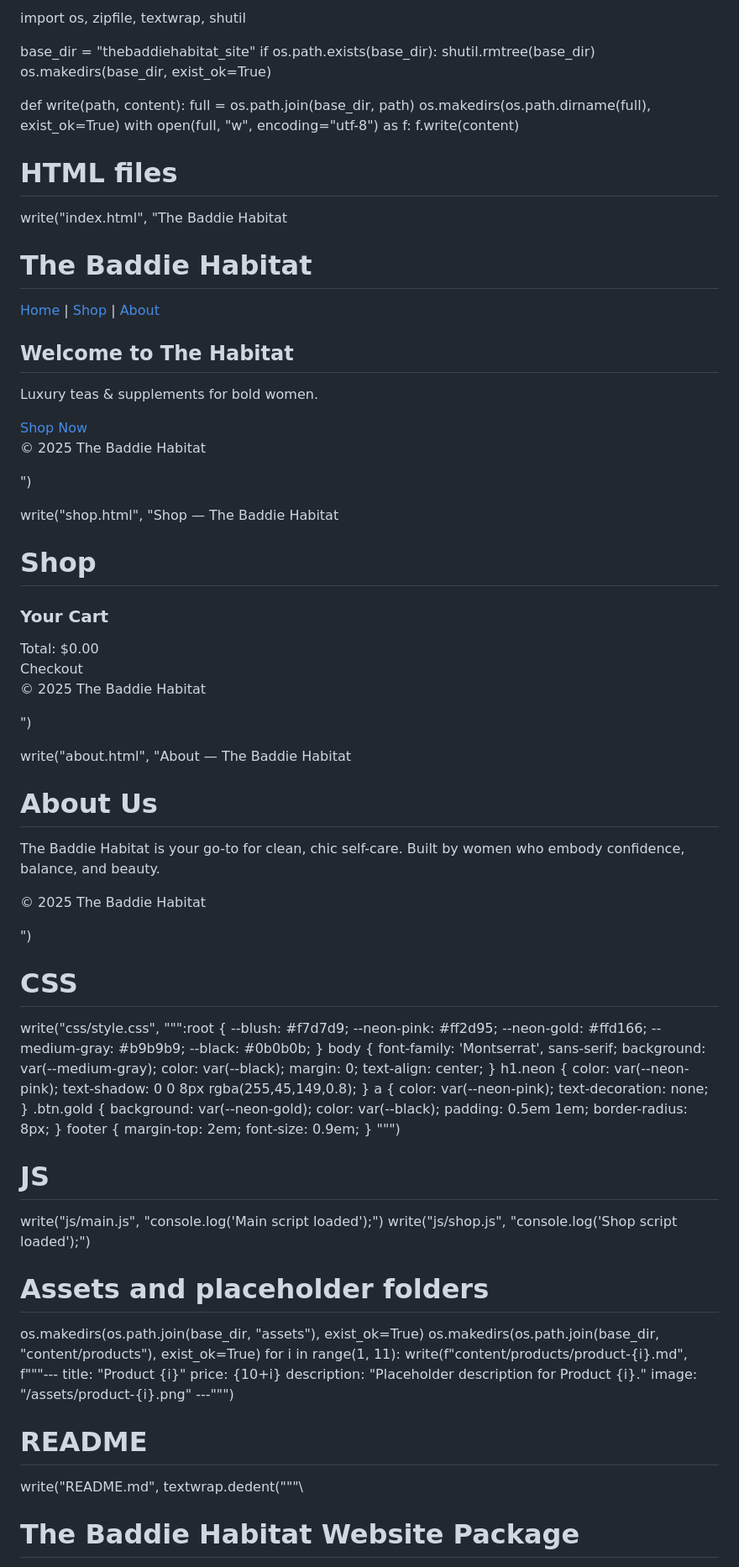
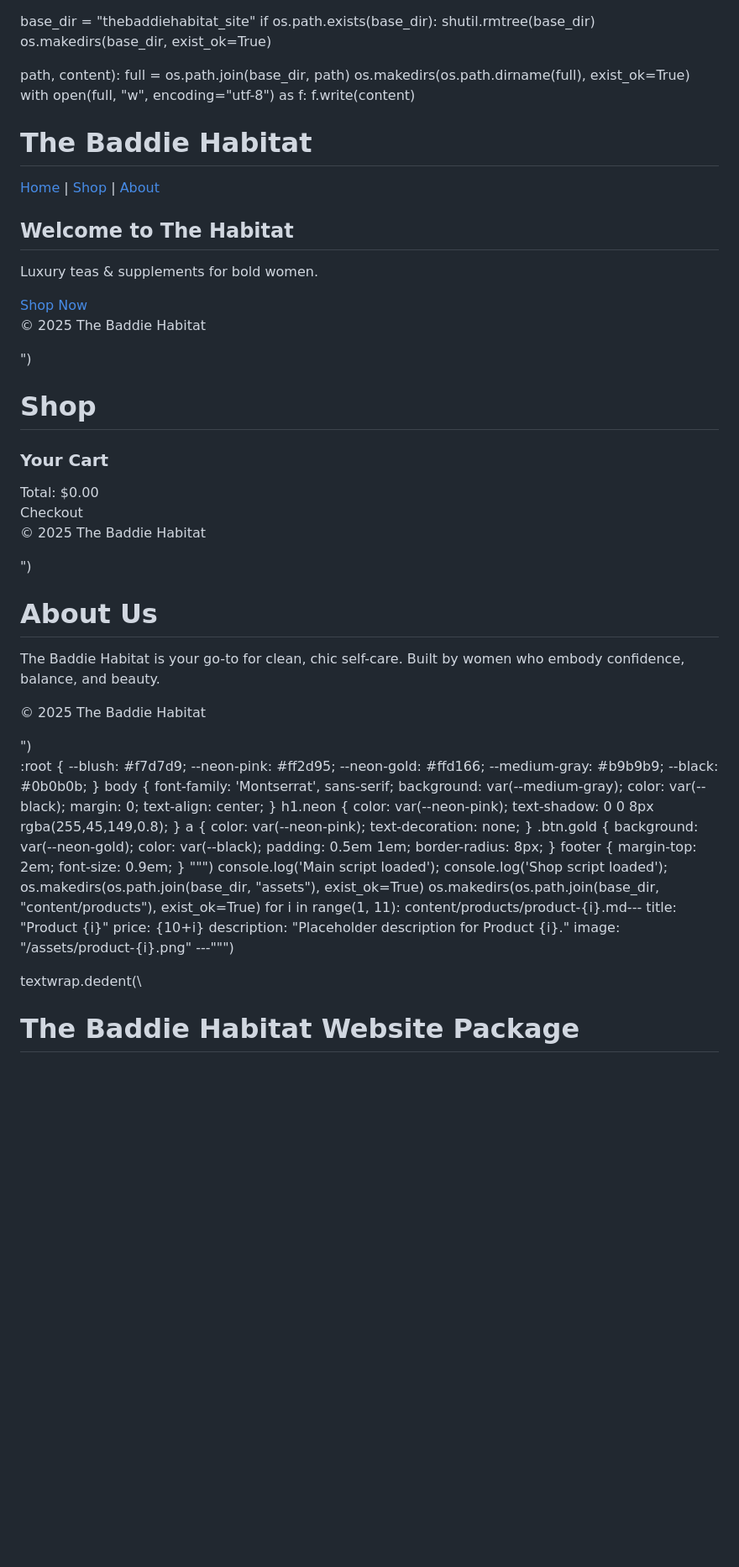
Before and after one commit to The-baddie-habitat/thebaddiehabitat-site, a Markdown page: README.md, the part around one of its changes. Shown at 84% size. Rendered like a GitHub page; blank space fills up the shorter version.

```diff
--- a/README.md
+++ b/README.md
@@ -1,25 +1,18 @@
-import os, zipfile, textwrap, shutil
-
 base_dir = "thebaddiehabitat_site"
 if os.path.exists(base_dir):
     shutil.rmtree(base_dir)
 os.makedirs(base_dir, exist_ok=True)
 
-def write(path, content):
+path, content):
     full = os.path.join(base_dir, path)
     os.makedirs(os.path.dirname(full), exist_ok=True)
     with open(full, "w", encoding="utf-8") as f:
         f.write(content)
 
-# HTML files
-write("index.html", "<!doctype html><html lang='en'><head><meta charset='utf-8'><meta name='viewport' content='width=device-width,initial-scale=1'><title>The Baddie Habitat</title><link href='https://fonts.googleapis.com/css2?family=Montserrat:wght@400;700;900&display=swap' rel='stylesheet'><link rel='stylesheet' href='css/style.css'><script defer src='js/main.js'></script></head><body><header><h1 class='neon'>The Baddie Habitat</h1><nav><a href='index.html'>Home</a> | <a href='shop.html'>Shop</a> | <a href='about.html'>About</a></nav></header><main><h2>Welcome to The Habitat</h2><p>Luxury teas & supplements for bold women.</p><a href='shop.html' class='btn gold'>Shop Now</a></main><footer><p>© 2025 The Baddie Habitat</p></footer></body></html>")
-
-write("shop.html", "<!doctype html><html lang='en'><head><meta charset='utf-8'><meta name='viewport' content='width=device-width,initial-scale=1'><title>Shop — The Baddie Habitat</title><link rel='stylesheet' href='css/style.css'><script defer src='js/shop.js'></script></head><body><header><h1 class='neon'>Shop</h1></header><main><div id='products'></div><div id='cart'><h3>Your Cart</h3><div id='cart-items'></div><div>Total: $<span id='cart-total'>0.00</span></div><button id='checkout-btn' class='btn gold'>Checkout</button></div></main><footer><p>© 2025 The Baddie Habitat</p></footer></body></html>")
-
-write("about.html", "<!doctype html><html lang='en'><head><meta charset='utf-8'><meta name='viewport' content='width=device-width,initial-scale=1'><title>About — The Baddie Habitat</title><link rel='stylesheet' href='css/style.css'></head><body><header><h1 class='neon'>About Us</h1></header><main><p>The Baddie Habitat is your go-to for clean, chic self-care. Built by women who embody confidence, balance, and beauty.</p></main><footer><p>© 2025 The Baddie Habitat</p></footer></body></html>")
-
-# CSS
-write("css/style.css", """:root {
+<!doctype html><html lang='en'><head><meta charset='utf-8'><meta name='viewport' content='width=device-width,initial-scale=1'><title>The Baddie Habitat</title><link href='https://fonts.googleapis.com/css2?family=Montserrat:wght@400;700;900&display=swap' rel='stylesheet'><link rel='stylesheet' href='css/style.css'><script defer src='js/main.js'></script></head><body><header><h1 class='neon'>The Baddie Habitat</h1><nav><a href='index.html'>Home</a> | <a href='shop.html'>Shop</a> | <a href='about.html'>About</a></nav></header><main><h2>Welcome to The Habitat</h2><p>Luxury teas & supplements for bold women.</p><a href='shop.html' class='btn gold'>Shop Now</a></main><footer><p>© 2025 The Baddie Habitat</p></footer></body></html>")
+<!doctype html><html lang='en'><head><meta charset='utf-8'><meta name='viewport' content='width=device-width,initial-scale=1'><title>Shop — The Baddie Habitat</title><link rel='stylesheet' href='css/style.css'><script defer src='js/shop.js'></script></head><body><header><h1 class='neon'>Shop</h1></header><main><div id='products'></div><div id='cart'><h3>Your Cart</h3><div id='cart-items'></div><div>Total: $<span id='cart-total'>0.00</span></div><button id='checkout-btn' class='btn gold'>Checkout</button></div></main><footer><p>© 2025 The Baddie Habitat</p></footer></body></html>")
+<!doctype html><html lang='en'><head><meta charset='utf-8'><meta name='viewport' content='width=device-width,initial-scale=1'><title>About — The Baddie Habitat</title><link rel='stylesheet' href='css/style.css'></head><body><header><h1 class='neon'>About Us</h1></header><main><p>The Baddie Habitat is your go-to for clean, chic self-care. Built by women who embody confidence, balance, and beauty.</p></main><footer><p>© 2025 The Baddie Habitat</p></footer></body></html>")
+:root {
   --blush: #f7d7d9;
   --neon-pink: #ff2d95;
   --neon-gold: #ffd166;
@@ -38,23 +31,18 @@ a { color: var(--neon-pink); text-decoration: none; }
 .btn.gold { background: var(--neon-gold); color: var(--black); padding: 0.5em 1em; border-radius: 8px; }
 footer { margin-top: 2em; font-size: 0.9em; }
 """)
-
-# JS
-write("js/main.js", "console.log('Main script loaded');")
-write("js/shop.js", "console.log('Shop script loaded');")
-
-# Assets and placeholder folders
+console.log('Main script loaded');
+console.log('Shop script loaded');
 os.makedirs(os.path.join(base_dir, "assets"), exist_ok=True)
 os.makedirs(os.path.join(base_dir, "content/products"), exist_ok=True)
 for i in range(1, 11):
-    write(f"content/products/product-{i}.md", f\"\"\"---
+    content/products/product-{i}.md\---
 title: "Product {i}"
 price: {10+i}
 description: "Placeholder description for Product {i}."
 image: "/assets/product-{i}.png"
 ---\"\"\")
 
-# README
-write("README.md", textwrap.dedent(\"\"\"\
+textwrap.dedent(\\
 # The Baddie Habitat Website Package
 
```
Also changed, not shown: other parts of README.md (+1 -14 lines).
